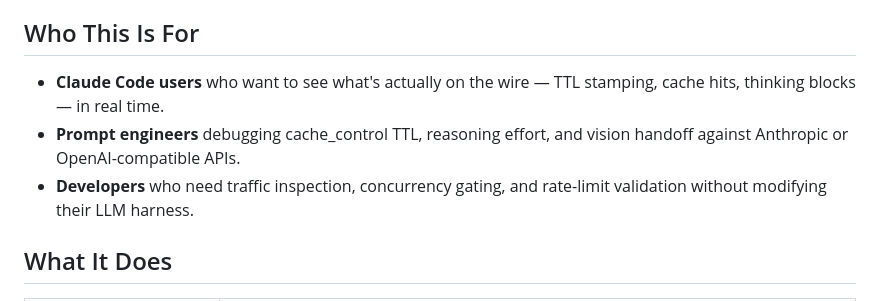
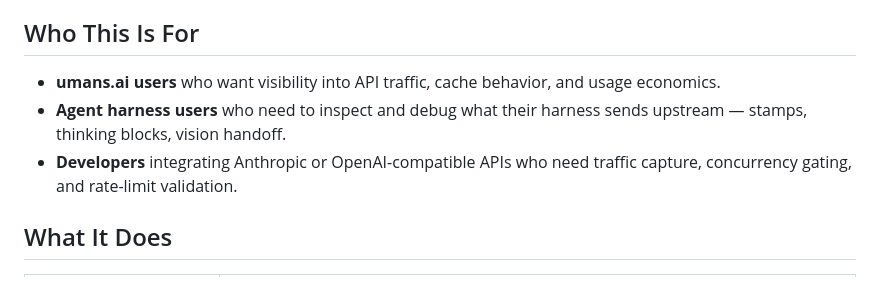
Before and after one commit to codegiveness/umans-gate, a Markdown page: README.md, the part around the change. Rendered like a GitHub page.

Commit message:
docs: revise 'Who This Is For' audience + remove social preview prompt
- Audience: umans.ai users, agent harness users, developers
- Social preview image prompt removed per user request (skip social preview)

```diff
--- a/README.md
+++ b/README.md
@@ -24,12 +24,9 @@ harness at the proxy URL — every request and response is captured.
 
 ## Who This Is For
 
-- **Claude Code users** who want to see what's actually on the wire — TTL
-  stamping, cache hits, thinking blocks — in real time.
-- **Prompt engineers** debugging cache_control TTL, reasoning effort, and
-  vision handoff against Anthropic or OpenAI-compatible APIs.
-- **Developers** who need traffic inspection, concurrency gating, and
-  rate-limit validation without modifying their LLM harness.
+- **umans.ai users** who want visibility into API traffic, cache behavior, and usage economics.
+- **Agent harness users** who need to inspect and debug what their harness sends upstream — stamps, thinking blocks, vision handoff.
+- **Developers** integrating Anthropic or OpenAI-compatible APIs who need traffic capture, concurrency gating, and rate-limit validation.
 
 ## What It Does
 
```
